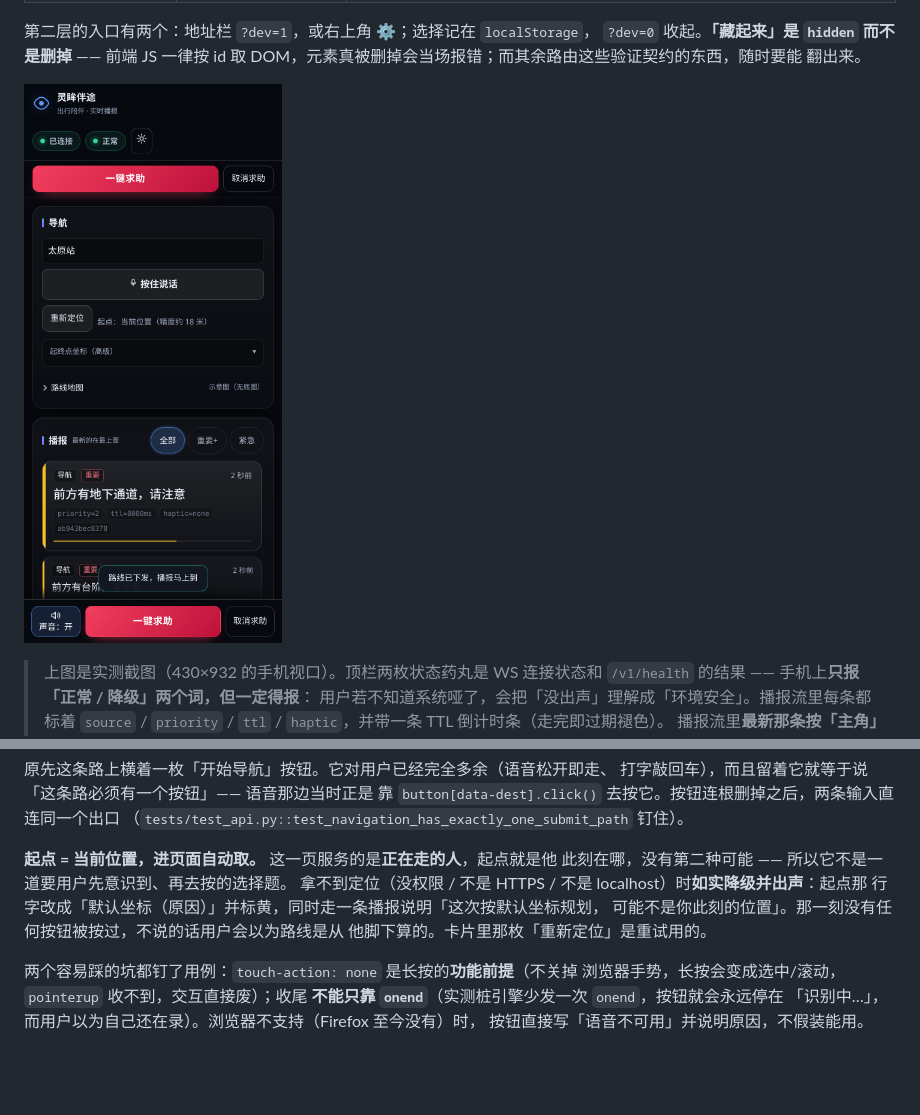
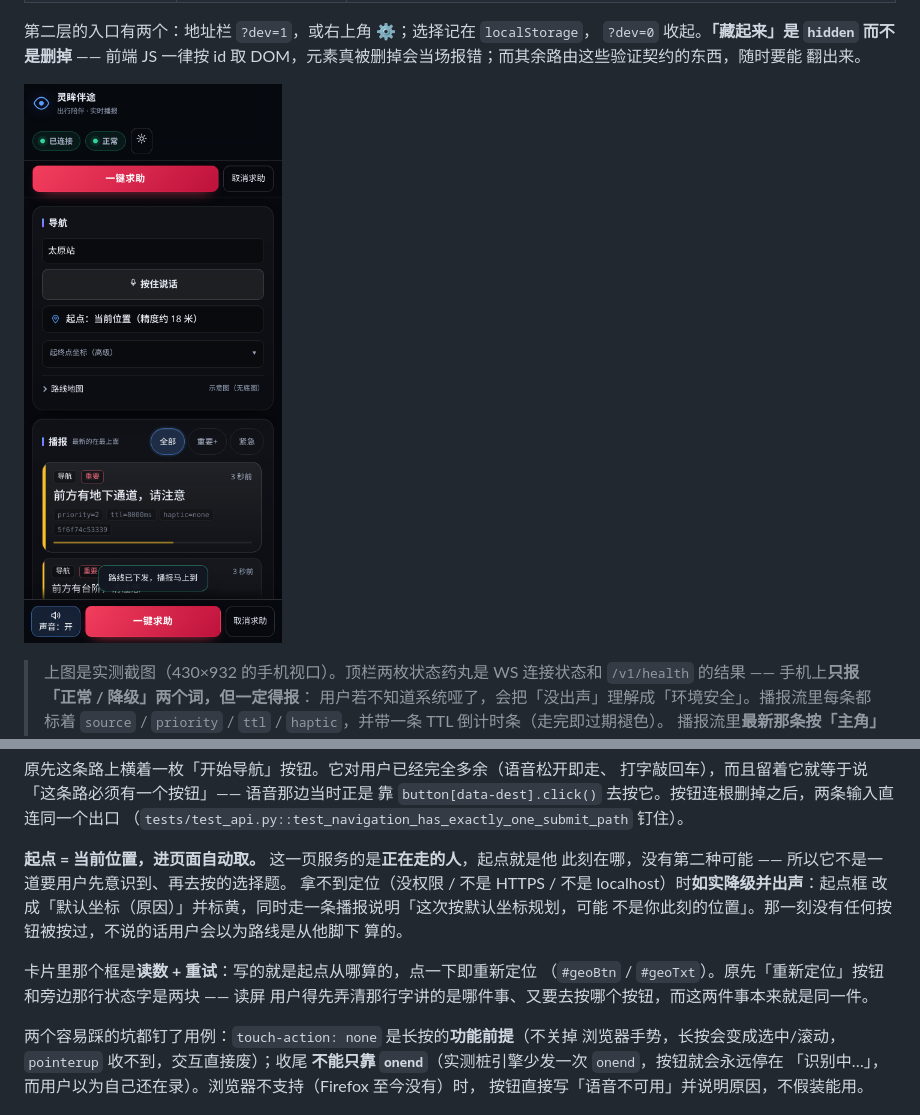
Before and after one commit to shuishen-cloud/BlinderDetector, a Markdown page: README.md, 2 parts joined by grey strips. GitHub-like rendering; pictures changed too: data/main_gui.png; blank space fills up the shorter version.

```diff
--- a/README.md
+++ b/README.md
@@ -106,10 +106,14 @@ uvicorn app.main:app --host 0.0.0.0 --port 8000
 
 **起点 = 当前位置，进页面自动取。** 这一页服务的是**正在走的人**，起点就是他
 此刻在哪，没有第二种可能 —— 所以它不是一道要用户先意识到、再去按的选择题。
-拿不到定位（没权限 / 不是 HTTPS / 不是 localhost）时**如实降级并出声**：起点那
-行字改成「默认坐标（原因）」并标黄，同时走一条播报说明「这次按默认坐标规划，
-可能不是你此刻的位置」。那一刻没有任何按钮被按过，不说的话用户会以为路线是从
-他脚下算的。卡片里那枚「重新定位」是重试用的。
+拿不到定位（没权限 / 不是 HTTPS / 不是 localhost）时**如实降级并出声**：起点框
+改成「默认坐标（原因）」并标黄，同时走一条播报说明「这次按默认坐标规划，可能
+不是你此刻的位置」。那一刻没有任何按钮被按过，不说的话用户会以为路线是从他脚下
+算的。
+
+卡片里那个框是**读数 + 重试**：写的就是起点从哪算的，点一下即重新定位
+（`#geoBtn` / `#geoTxt`）。原先「重新定位」按钮和旁边那行状态字是两块 —— 读屏
+用户得先弄清那行字讲的是哪件事、又要去按哪个按钮，而这两件事本来就是同一件。
 
 两个容易踩的坑都钉了用例：`touch-action: none` 是长按的**功能前提**（不关掉
 浏览器手势，长按会变成选中/滚动，`pointerup` 收不到，交互直接废）；收尾
```
Also changed, not shown: 工作管理.md (+1 -0 lines), 4 other files.
